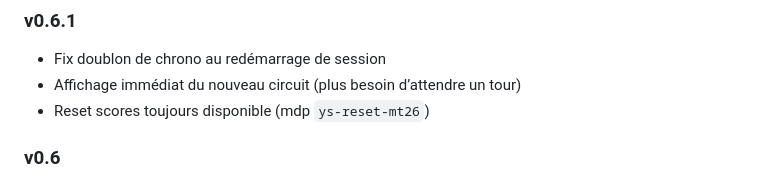
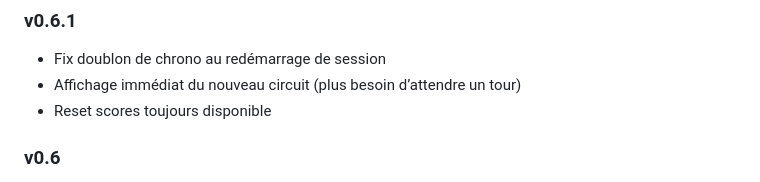
Before and after one commit to ysseddiki/MT_F1Chronos, a Markdown page: README.md, the part around the change. Rendered like a GitHub page.

Commit message:
review README.md

```diff
--- a/README.md
+++ b/README.md
@@ -184,7 +184,7 @@ Menu ☰ → **Debug UDP** : connexion, session, Lap Data, Time Trial, SessionSt
 ### v0.6.1
 - Fix doublon de chrono au redémarrage de session
 - Affichage immédiat du nouveau circuit (plus besoin d’attendre un tour)
-- Reset scores toujours disponible (mdp `ys-reset-mt26`)
+- Reset scores toujours disponible
 
 ### v0.6
 - Suppression du delta live vs P1
```
